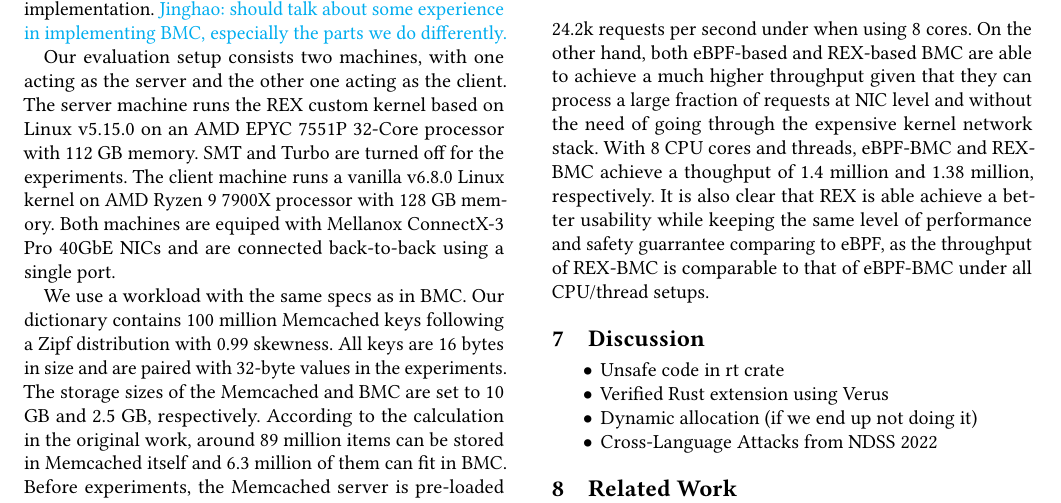
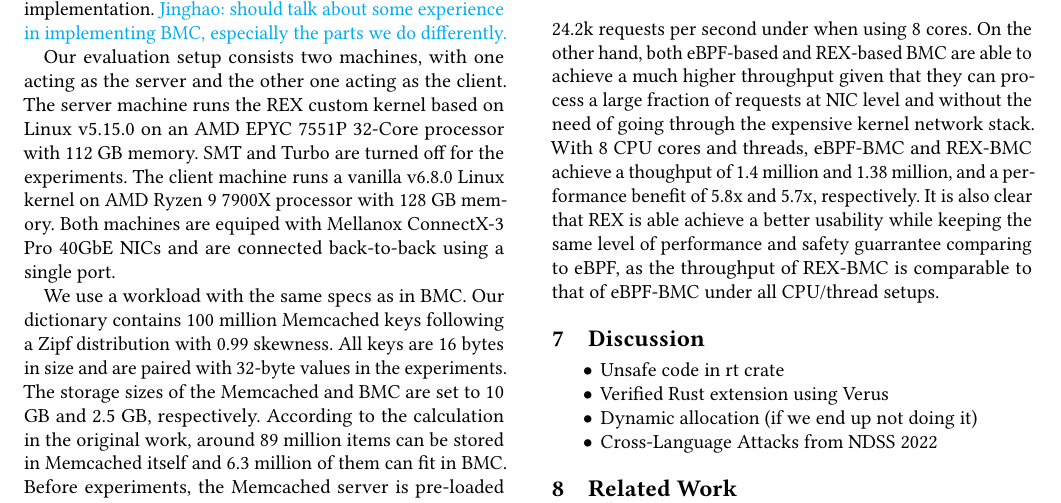
Before and after one commit to upgautamvt/publish-paper, a LaTeX paper (paper.tex, which reads eval.tex): part of page 10 of 11, cut so that both start at the same text. Compiled offline with pdfLaTeX.

Commit message:
nits
Signed-off-by: Jinghao Jia <jinghao7@illinois.edu>

```diff
--- a/eval.tex
+++ b/eval.tex
@@ -223,7 +223,8 @@ On the other hand, both eBPF-based and \projname{}-based BMC are able to
     fraction of requests at NIC level and without the need of going through
     the expensive kernel network stack.
 With 8 CPU cores and threads, eBPF-BMC and \projname{}-BMC achieve a thoughput
-    of 1.4 million and 1.38 million, respectively.
+    of 1.4 million and 1.38 million, and a performance benefit of 5.8x and
+    5.7x, respectively.
 It is also clear that \projname{} is able achieve a better usability while
     keeping the same level of performance and safety guarrantee comparing to
     eBPF,  as the throughput of \projname{}-BMC is comparable to that of
```
